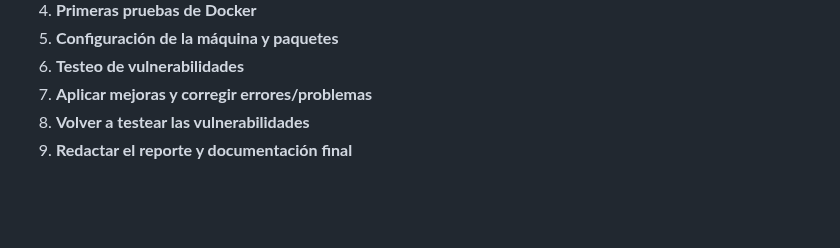
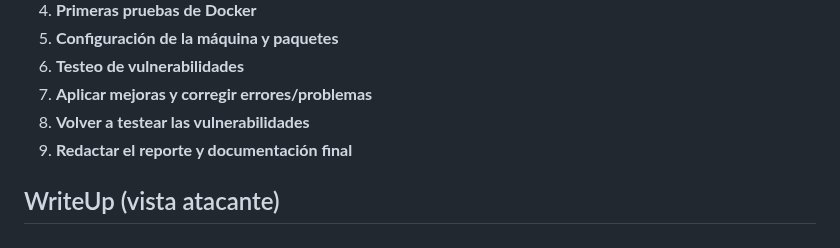
Before and after one commit to azraelp/Proyecto-Final, a Markdown page: Maquinas/Diseño Inseguro/Explicación máquina.md, the part around the change. GitHub-like rendering; blank space fills up the shorter version.

```diff
--- a/Maquinas/Diseño Inseguro/Explicación máquina.md
+++ b/Maquinas/Diseño Inseguro/Explicación máquina.md
@@ -63,3 +63,5 @@ Para configurar el entorno utilizaremos un contenedor Docker con el sistema oper
 7. **Aplicar mejoras y corregir errores/problemas**
 8. **Volver a testear las vulnerabilidades**
 9. **Redactar el reporte y documentación final**
+
+## WriteUp (vista atacante)
```
